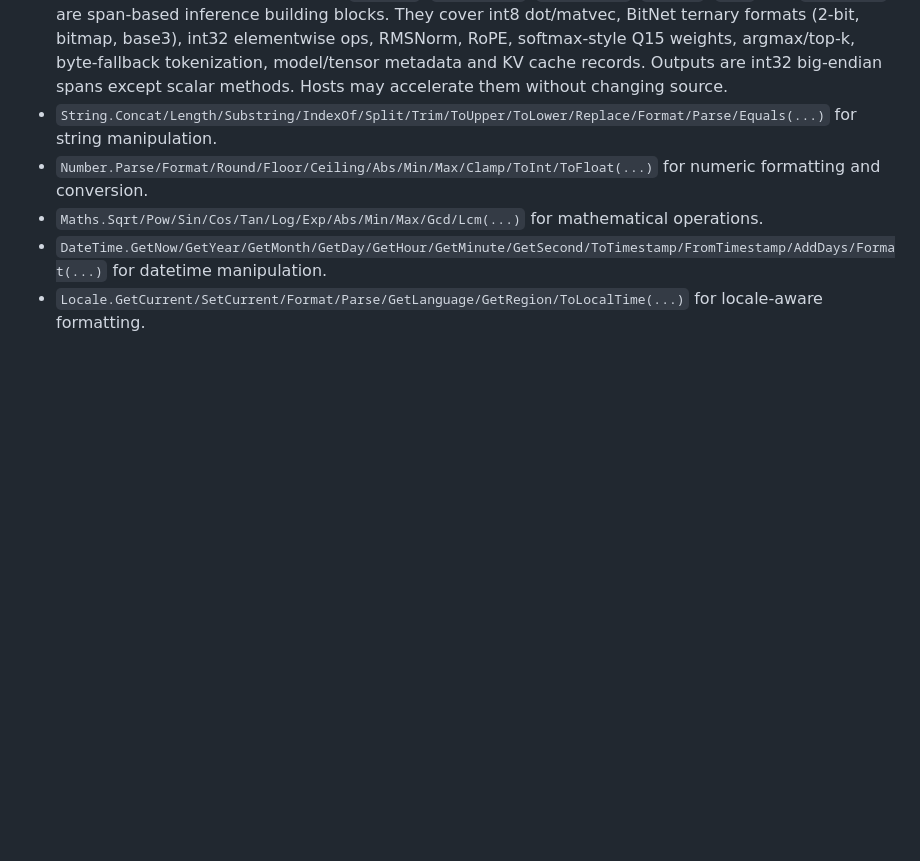
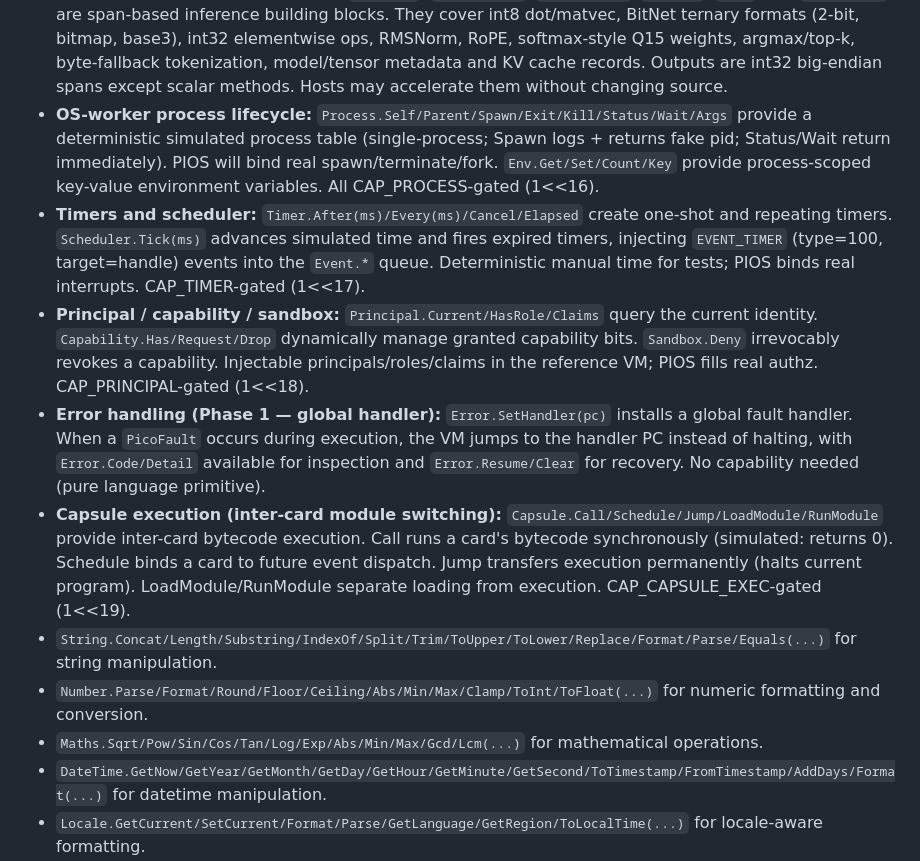
Before and after one commit to WillEastbury/picoscript, a Markdown page: LANGUAGE_SPEC.md, the part around the change. Rendered like a GitHub page; blank space fills up the shorter version.

```diff
--- a/LANGUAGE_SPEC.md
+++ b/LANGUAGE_SPEC.md
@@ -417,6 +417,11 @@ Recommended host hook primitive surface (all namespaces compile to `NOOP` + rese
 - **Inbound payload slices:** request, stream, and event data expose the same slice-first pattern. Whole-blob APIs remain (`Req.BodySpan`, `Stream.Span`, `Event.Data`); slice APIs are `Req.SetSlice/BodySlice/BodyLen`, `Stream.SetSlice/Slice`, and `Event.SetSlice/DataSlice/DataLen`.
 - **Picowal PR78 host facades:** `Storage.Ready/IsUserPack` expose disk-ready/user-pack policy; `Query.BuildLookupFilter/BuildManyToManyMap` expose bounded relation query builders; `Search.*` exposes host search primitives (index, lexical/vector/hybrid query, score/result/plan) with a deterministic scalar reference implementation and host-accelerated bindings expected in production.
 - **Tensor / transformer primitives:** `Tensor.*`, `BitLinear.*`, `Tokenizer.*`, `Model.*`, `Kv.*`, and `Sampling.*` are span-based inference building blocks. They cover int8 dot/matvec, BitNet ternary formats (2-bit, bitmap, base3), int32 elementwise ops, RMSNorm, RoPE, softmax-style Q15 weights, argmax/top-k, byte-fallback tokenization, model/tensor metadata and KV cache records. Outputs are int32 big-endian spans except scalar methods. Hosts may accelerate them without changing source.
+- **OS-worker process lifecycle:** `Process.Self/Parent/Spawn/Exit/Kill/Status/Wait/Args` provide a deterministic simulated process table (single-process; Spawn logs + returns fake pid; Status/Wait return immediately). PIOS will bind real spawn/terminate/fork. `Env.Get/Set/Count/Key` provide process-scoped key-value environment variables. All CAP_PROCESS-gated (1<<16).
+- **Timers and scheduler:** `Timer.After(ms)/Every(ms)/Cancel/Elapsed` create one-shot and repeating timers. `Scheduler.Tick(ms)` advances simulated time and fires expired timers, injecting `EVENT_TIMER` (type=100, target=handle) events into the `Event.*` queue. Deterministic manual time for tests; PIOS binds real interrupts. CAP_TIMER-gated (1<<17).
+- **Principal / capability / sandbox:** `Principal.Current/HasRole/Claims` query the current identity. `Capability.Has/Request/Drop` dynamically manage granted capability bits. `Sandbox.Deny` irrevocably revokes a capability. Injectable principals/roles/claims in the reference VM; PIOS fills real authz. CAP_PRINCIPAL-gated (1<<18).
+- **Error handling (Phase 1 — global handler):** `Error.SetHandler(pc)` installs a global fault handler. When a `PicoFault` occurs during execution, the VM jumps to the handler PC instead of halting, with `Error.Code/Detail` available for inspection and `Error.Resume/Clear` for recovery. No capability needed (pure language primitive).
+- **Capsule execution (inter-card module switching):** `Capsule.Call/Schedule/Jump/LoadModule/RunModule` provide inter-card bytecode execution. Call runs a card's bytecode synchronously (simulated: returns 0). Schedule binds a card to future event dispatch. Jump transfers execution permanently (halts current program). LoadModule/RunModule separate loading from execution. CAP_CAPSULE_EXEC-gated (1<<19).
 - `String.Concat/Length/Substring/IndexOf/Split/Trim/ToUpper/ToLower/Replace/Format/Parse/Equals(...)` for string manipulation.
 - `Number.Parse/Format/Round/Floor/Ceiling/Abs/Min/Max/Clamp/ToInt/ToFloat(...)` for numeric formatting and conversion.
 - `Maths.Sqrt/Pow/Sin/Cos/Tan/Log/Exp/Abs/Min/Max/Gcd/Lcm(...)` for mathematical operations.
```
Also changed, not shown: docs/TUTORIAL.md (+79 -0 lines), docs/picoscript-language-editor.md (+9 -0 lines).
